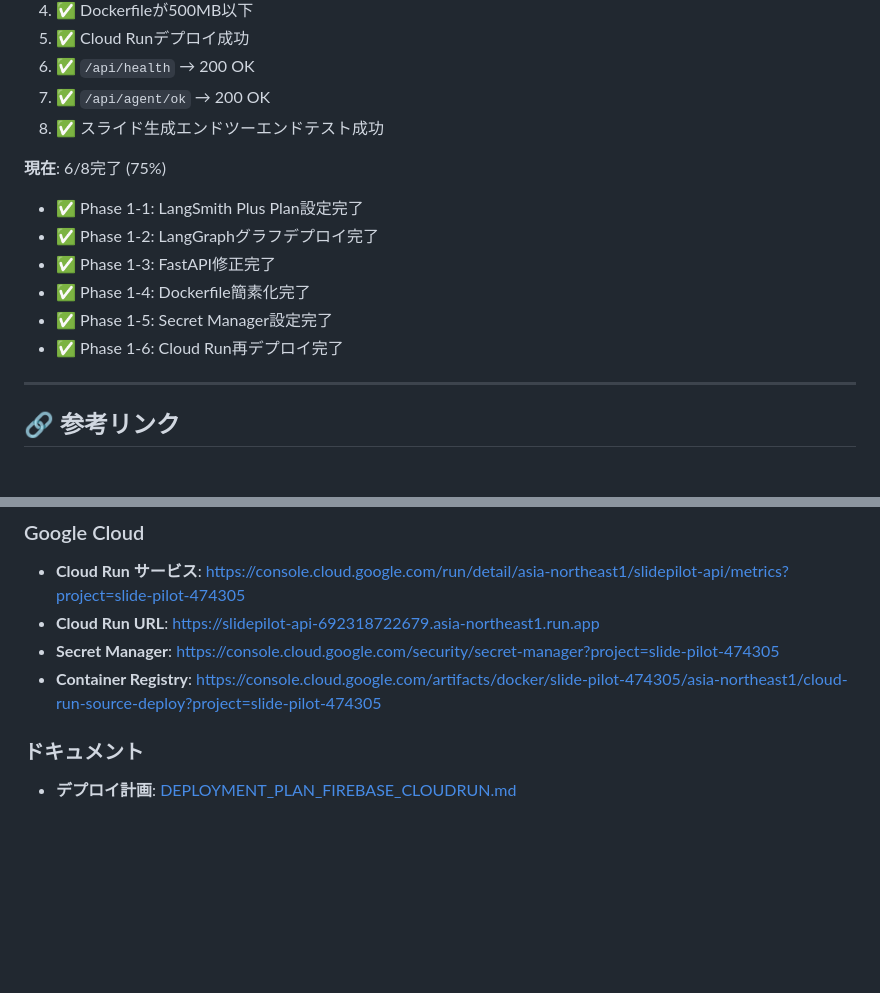
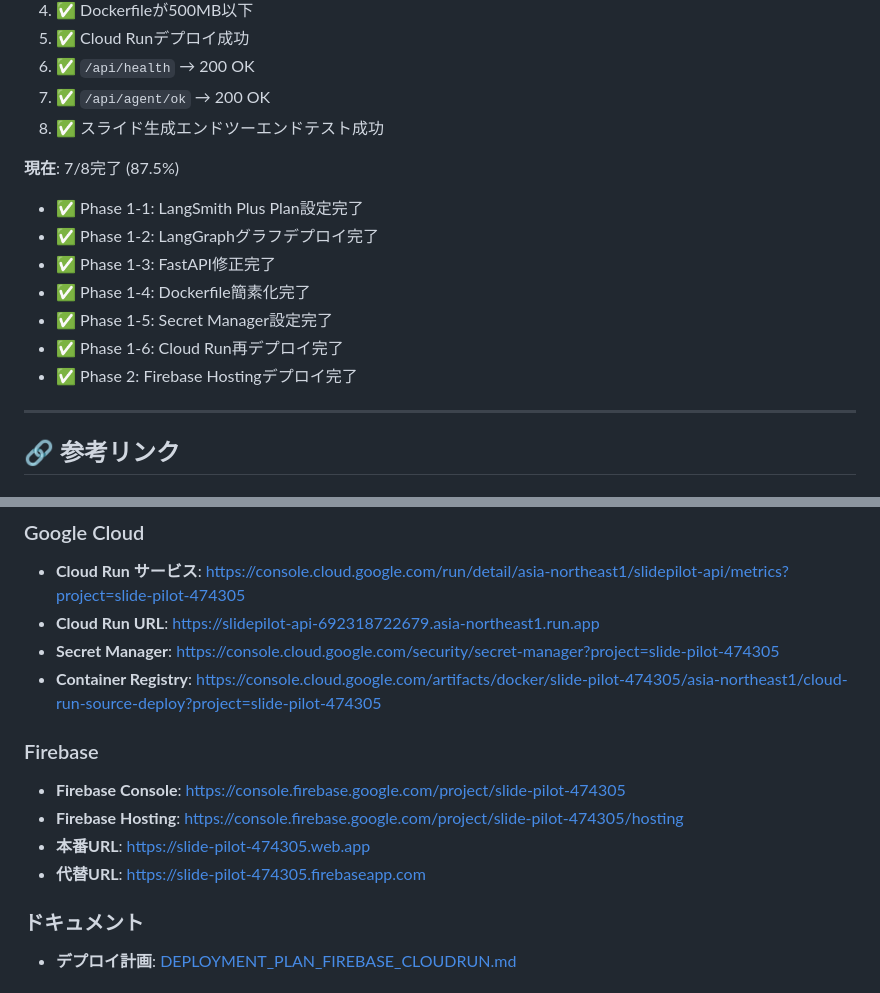
Before and after one commit to miyata09x0084/slide-pilot, a Markdown page: docs/implementation-plans/DEPLOYMENT_STATUS.md, 2 parts joined by grey strips. Drawn GitHub-style; blank space fills up the shorter version.

```diff
--- a/docs/implementation-plans/DEPLOYMENT_STATUS.md
+++ b/docs/implementation-plans/DEPLOYMENT_STATUS.md
@@ -441,13 +536,14 @@ Phase 1完全完了とみなすには:
 7. ✅ `/api/agent/ok` → 200 OK
 8. ✅ スライド生成エンドツーエンドテスト成功
 
-**現在**: 6/8完了 (75%)
+**現在**: 7/8完了 (87.5%)
 - ✅ Phase 1-1: LangSmith Plus Plan設定完了
 - ✅ Phase 1-2: LangGraphグラフデプロイ完了
 - ✅ Phase 1-3: FastAPI修正完了
 - ✅ Phase 1-4: Dockerfile簡素化完了
 - ✅ Phase 1-5: Secret Manager設定完了
 - ✅ Phase 1-6: Cloud Run再デプロイ完了
+- ✅ Phase 2: Firebase Hostingデプロイ完了
 
 ---
 
@@ -463,6 +559,12 @@ Phase 1完全完了とみなすには:
 - **Cloud Run URL**: https://slidepilot-api-692318722679.asia-northeast1.run.app
 - **Secret Manager**: https://console.cloud.google.com/security/secret-manager?project=slide-pilot-474305
 - **Container Registry**: https://console.cloud.google.com/artifacts/docker/slide-pilot-474305/asia-northeast1/cloud-run-source-deploy?project=slide-pilot-474305
+
+### Firebase
+- **Firebase Console**: https://console.firebase.google.com/project/slide-pilot-474305
+- **Firebase Hosting**: https://console.firebase.google.com/project/slide-pilot-474305/hosting
+- **本番URL**: https://slide-pilot-474305.web.app
+- **代替URL**: https://slide-pilot-474305.firebaseapp.com
 
 ### ドキュメント
 - **デプロイ計画**: [DEPLOYMENT_PLAN_FIREBASE_CLOUDRUN.md](DEPLOYMENT_PLAN_FIREBASE_CLOUDRUN.md)
```
Also changed, not shown: other parts of docs/implementation-plans/DEPLOYMENT_STATUS.md (+98 -3 lines).
